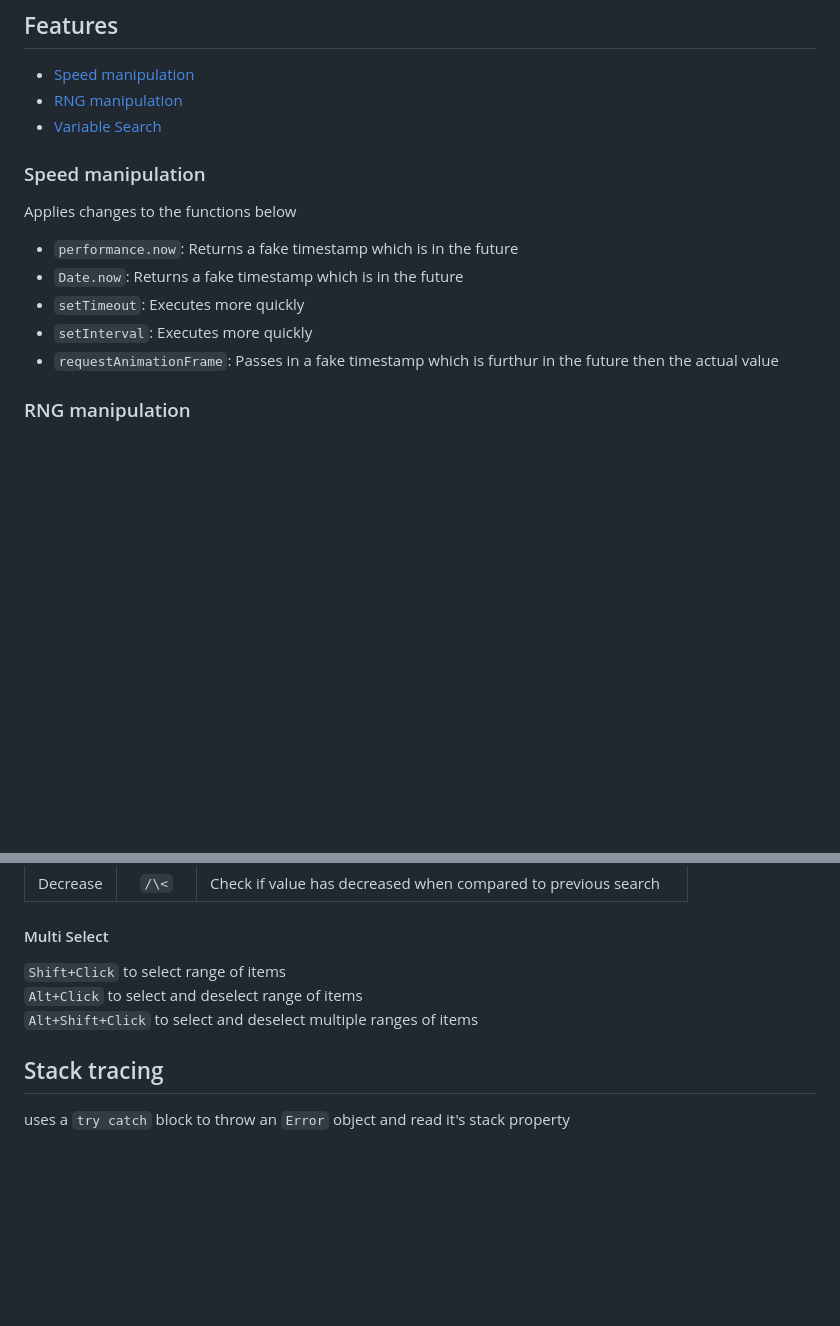
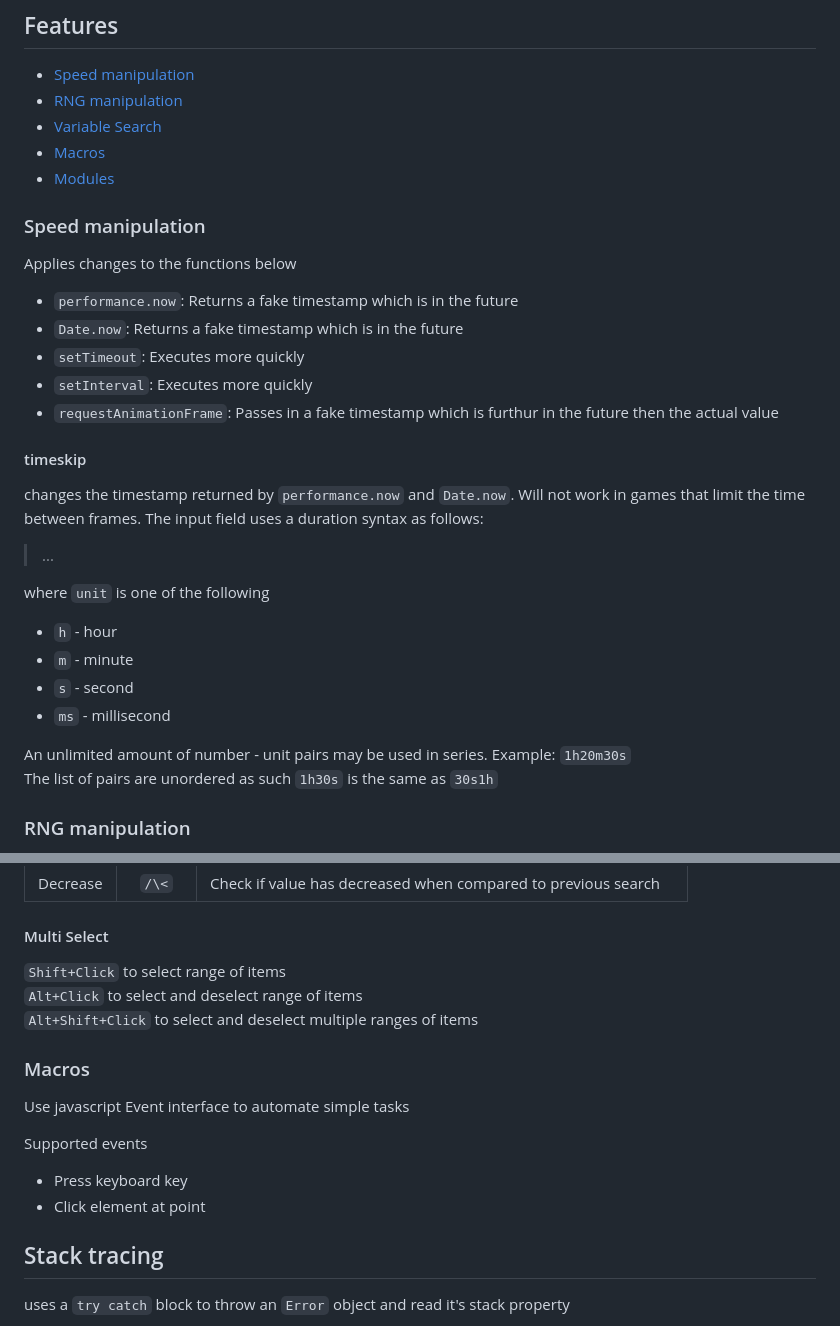
Before and after one commit to Gold512/JSCE, a Markdown page: README.md, 2 parts joined by grey strips. Rendered like a GitHub page; blank space fills up the shorter version.

```diff
--- a/README.md
+++ b/README.md
@@ -5,6 +5,8 @@ a cheat engine like program written in javascript for web games
 - [Speed manipulation](#speed-manipulation)
 - [RNG manipulation](#rng-manipulation)
 - [Variable Search](#variable-searching)
+- [Macros](#macros)
+- [Modules](./modules.md)
 
 ### Speed manipulation
 
@@ -15,6 +17,23 @@ Applies changes to the functions below
 - `setTimeout`: Executes more quickly
 - `setInterval`: Executes more quickly
 - `requestAnimationFrame`: Passes in a fake timestamp which is furthur in the future then the actual value
+
+#### timeskip
+
+changes the timestamp returned by `performance.now` and `Date.now`. Will not work in games that limit the time between frames.
+The input field uses a duration syntax as follows:
+
+> <number><unit>...
+
+where `unit` is one of the following
+
+- `h` - hour
+- `m` - minute
+- `s` - second
+- `ms` - millisecond
+
+An unlimited amount of number - unit pairs may be used in series. Example: `1h20m30s`
+The list of pairs are unordered as such `1h30s` is the same as `30s1h`
 
 ### RNG manipulation
 
@@ -58,6 +77,16 @@ Decrease | `/\<` | Check if value has decreased when compared to previous search
 `Alt+Click` to select and deselect range of items
 `Alt+Shift+Click` to select and deselect multiple ranges of items
 
+### Macros
+
+Use javascript Event interface to automate simple tasks
+
+Supported events
+
+- Press keyboard key
+- Click element at point
+
+
 ## Stack tracing
 
 uses a `try catch` block to throw an `Error` object and read it's stack property
```
Also changed, not shown: modules.md (added, +26 -0 lines).
